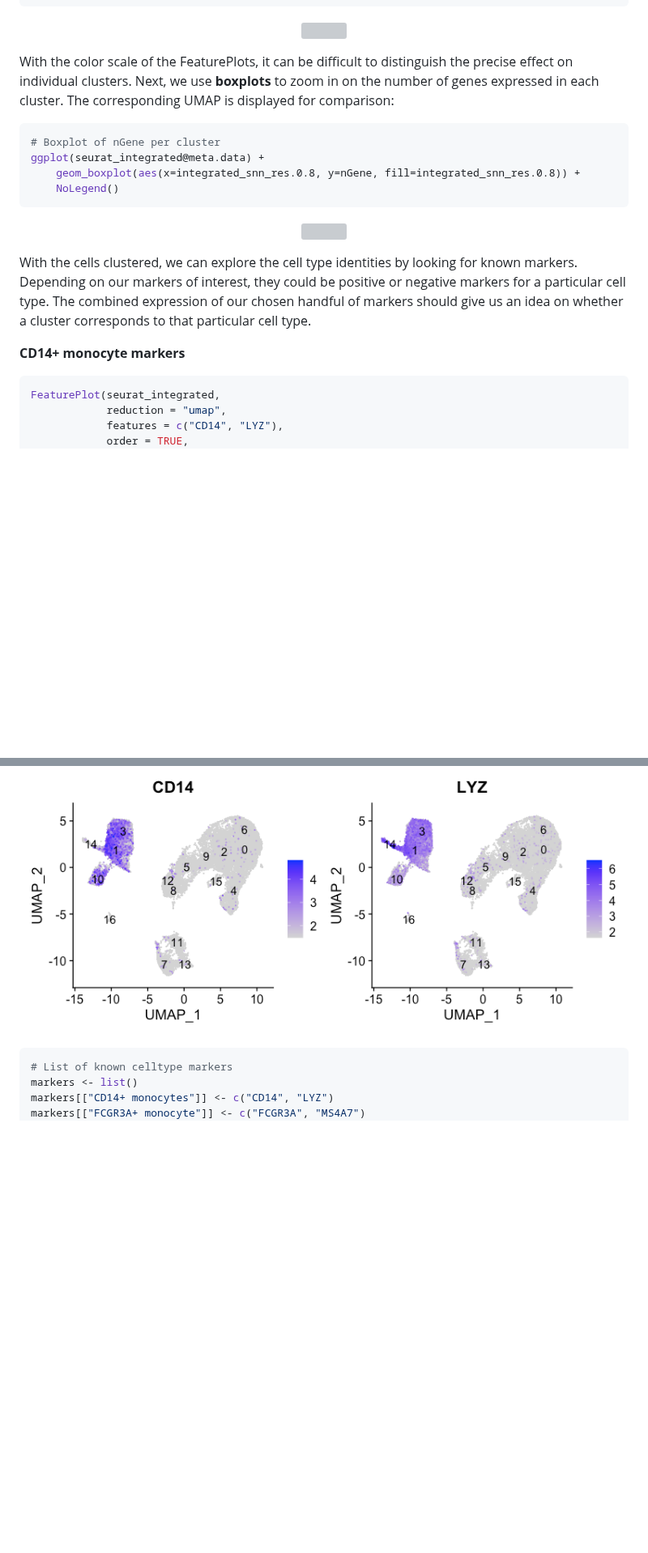
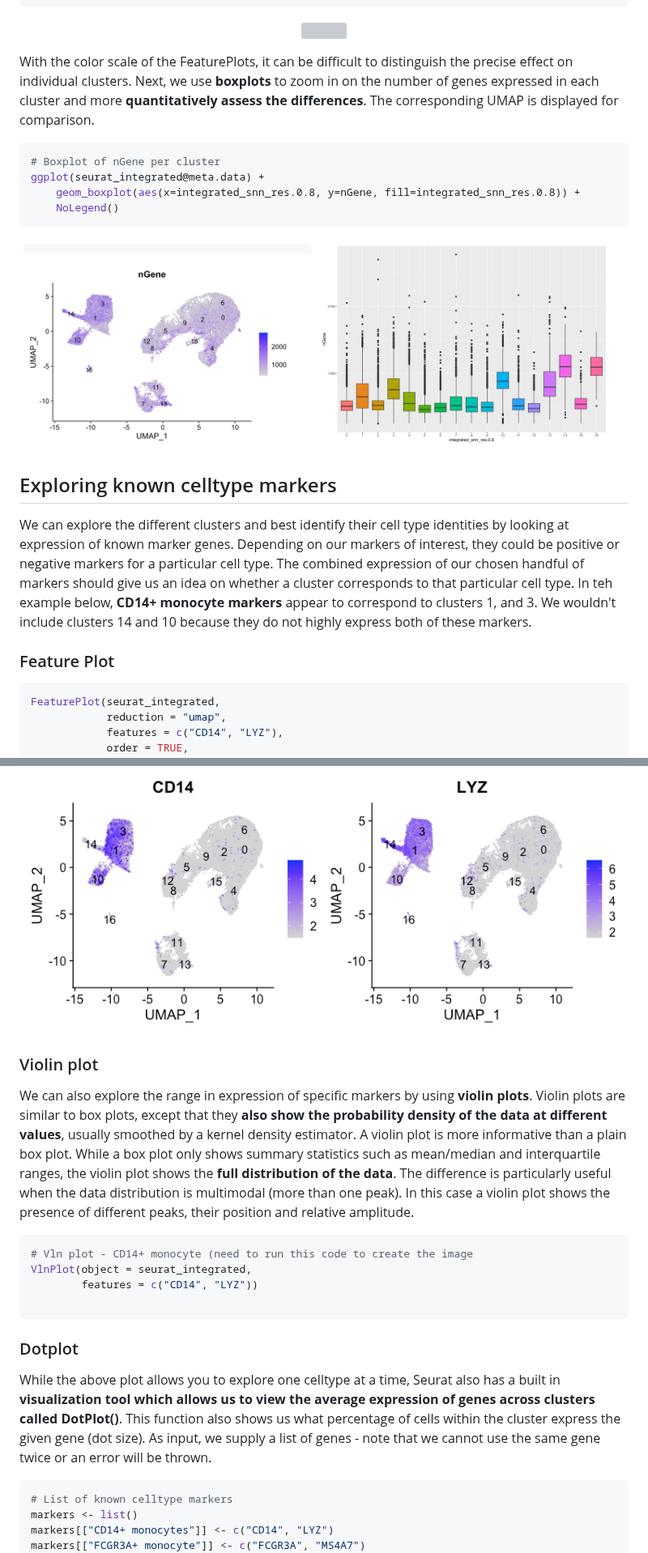
Before and after one commit to hbctraining/FoG_scRNA-seq_viz, a Markdown page: FoG_scRNAseq_viz.md, 2 parts joined by grey strips. Shown at 81% size. Rendered like a GitHub page; blank space fills up the shorter version; grey boxes are pictures that could not be loaded.

````diff
--- a/FoG_scRNAseq_viz.md
+++ b/FoG_scRNAseq_viz.md
@@ -397,8 +398,7 @@ FeaturePlot(seurat_integrated,
 <img src="img/SC_metrics_umpa_loadObj_SCTv2.png" width="800">
 </p>
 
-With the color scale of the FeaturePlots, it can be difficult to distinguish the precise effect on individual clusters. Next, we use **boxplots** to zoom in on the number of genes expressed in each cluster. The corresponding UMAP is displayed for comparison:
-
+With the color scale of the FeaturePlots, it can be difficult to distinguish the precise effect on individual clusters. Next, we use **boxplots** to zoom in on the number of genes expressed in each cluster and more **quantitatively assess the differences**. The corresponding UMAP is displayed for comparison.
 
 ```r
 # Boxplot of nGene per cluster
@@ -408,14 +408,13 @@ ggplot(seurat_integrated@meta.data) +
 ```
 
 <p align="center">
-<img src="img/" width="800">
+<img src="img/ngene_with_boxplotx.png" width="850">
 </p>
 
+## Exploring known celltype markers
+We can explore the different clusters and best identify their cell type identities by looking at expression of known marker genes. Depending on our markers of interest, they could be positive or negative markers for a particular cell type. The combined expression of our chosen handful of markers should give us an idea on whether a cluster corresponds to that particular cell type. In teh example below, **CD14+ monocyte markers** appear to correspond to clusters 1, and 3. We wouldn't include clusters 14 and 10 because they do not highly express both of these markers.
 
-
-With the cells clustered, we can explore the cell type identities by looking for known markers. Depending on our markers of interest, they could be positive or negative markers for a particular cell type. The combined expression of our chosen handful of markers should give us an idea on whether a cluster corresponds to that particular cell type.
-
-**CD14+ monocyte markers**
+### Feature Plot
 
 ```r
 FeaturePlot(seurat_integrated,
@@ -430,6 +429,18 @@ FeaturePlot(seurat_integrated,
 <img src="img/CD14_monocytes_SCTv2.png" width="800">
 </p>
 
+### Violin plot
+We can also explore the range in expression of specific markers by using **violin plots**. Violin plots are similar to box plots, except that they **also show the probability density of the data at different values**, usually smoothed by a kernel density estimator. A violin plot is more informative than a plain box plot. While a box plot only shows summary statistics such as mean/median and interquartile ranges, the violin plot shows the **full distribution of the data**. The difference is particularly useful when the data distribution is multimodal (more than one peak). In this case a violin plot shows the presence of different peaks, their position and relative amplitude.
+
+```r
+# Vln plot - CD14+ monocyte (need to run this code to create the image
+VlnPlot(object = seurat_integrated,
+        features = c("CD14", "LYZ"))
+
+```
+
+### Dotplot
+While the above plot allows you to explore one celltype at a time, Seurat also has a built in **visualization tool which allows us to view the average expression of genes across clusters called DotPlot()**. This function also shows us what percentage of cells within the cluster express the given gene (dot size). As input, we supply a list of genes - note that we cannot use the same gene twice or an error will be thrown.
 
 ```r
 # List of known celltype markers
````
Also changed, not shown: other parts of FoG_scRNAseq_viz.md (+4 -5 lines).
